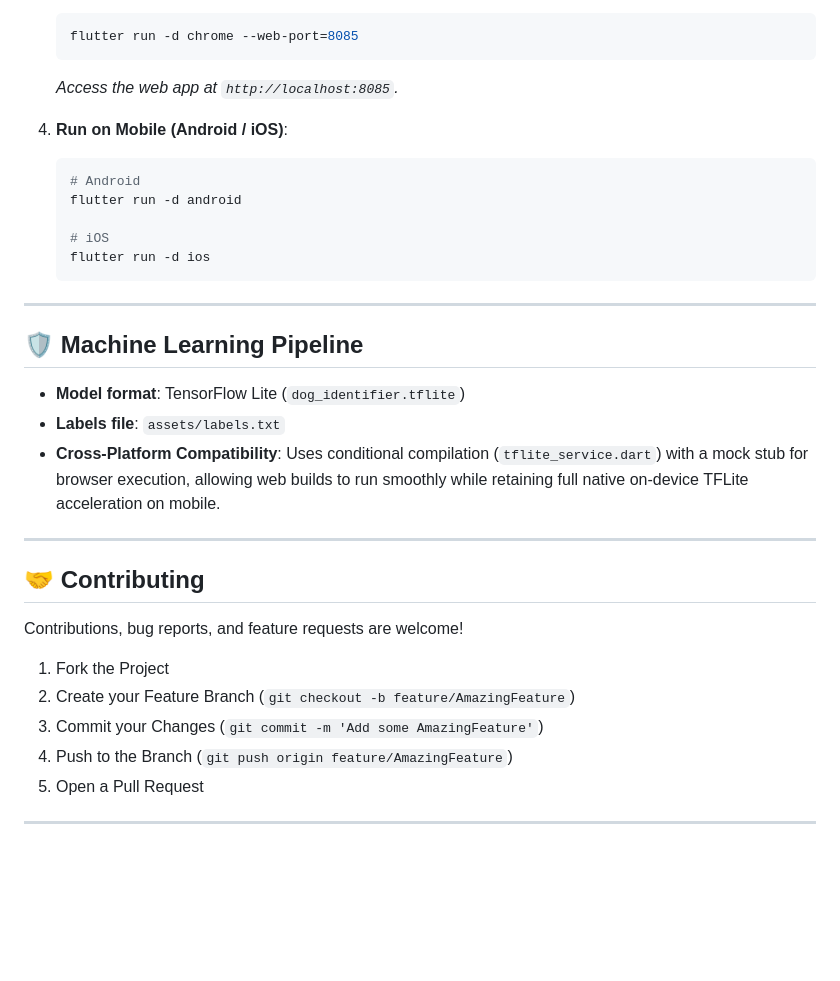
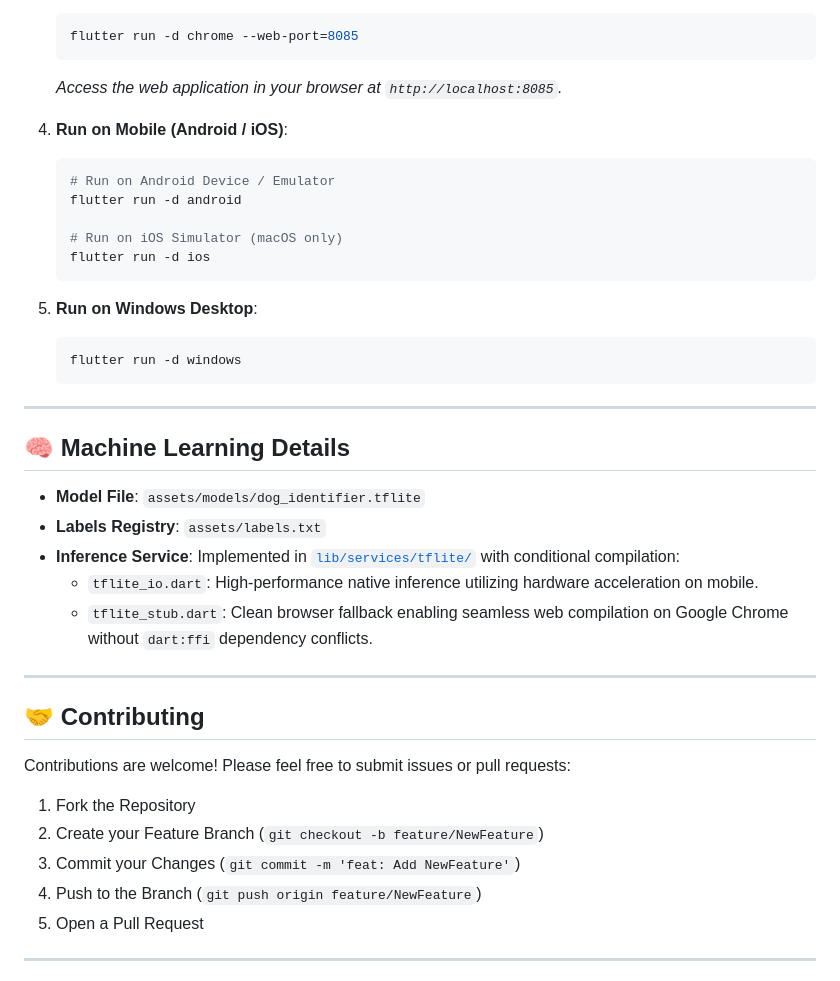
Before and after one commit to MuzammalNazeer/AIdogscanner, a Markdown page: README.md, the part around one of its changes. Rendered like a GitHub page; blank space fills up the shorter version.

````diff
--- a/README.md
+++ b/README.md
@@ -121,34 +147,42 @@ AIdogscanner/
    ```bash
    flutter run -d chrome --web-port=8085
    ```
-   *Access the web app at `http://localhost:8085`.*
+   *Access the web application in your browser at `http://localhost:8085`.*
 
 4. **Run on Mobile (Android / iOS)**:
    ```bash
-   # Android
+   # Run on Android Device / Emulator
    flutter run -d android
 
-   # iOS
+   # Run on iOS Simulator (macOS only)
    flutter run -d ios
+   ```
+
+5. **Run on Windows Desktop**:
+   ```bash
+   flutter run -d windows
    ```
 
 ---
 
-## 🛡️ Machine Learning Pipeline
+## 🧠 Machine Learning Details
 
-- **Model format**: TensorFlow Lite (`dog_identifier.tflite`)
-- **Labels file**: `assets/labels.txt`
-- **Cross-Platform Compatibility**: Uses conditional compilation (`tflite_service.dart`) with a mock stub for browser execution, allowing web builds to run smoothly while retaining full native on-device TFLite acceleration on mobile.
+- **Model File**: `assets/models/dog_identifier.tflite`
+- **Labels Registry**: `assets/labels.txt`
+- **Inference Service**: Implemented in [`lib/services/tflite/`](lib/services/tflite/) with conditional compilation:
+  - `tflite_io.dart`: High-performance native inference utilizing hardware acceleration on mobile.
+  - `tflite_stub.dart`: Clean browser fallback enabling seamless web compilation on Google Chrome without `dart:ffi` dependency conflicts.
 
 ---
 
 ## 🤝 Contributing
 
-Contributions, bug reports, and feature requests are welcome!
-1. Fork the Project
-2. Create your Feature Branch (`git checkout -b feature/AmazingFeature`)
-3. Commit your Changes (`git commit -m 'Add some AmazingFeature'`)
-4. Push to the Branch (`git push origin feature/AmazingFeature`)
+Contributions are welcome! Please feel free to submit issues or pull requests:
+
+1. Fork the Repository
+2. Create your Feature Branch (`git checkout -b feature/NewFeature`)
+3. Commit your Changes (`git commit -m 'feat: Add NewFeature'`)
+4. Push to the Branch (`git push origin feature/NewFeature`)
 5. Open a Pull Request
 
 ---
````
Also changed, not shown: other parts of README.md (+67 -41 lines).
